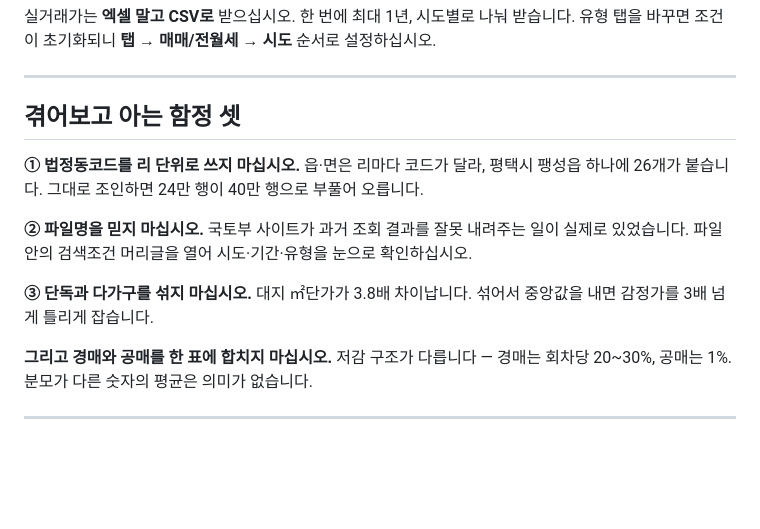
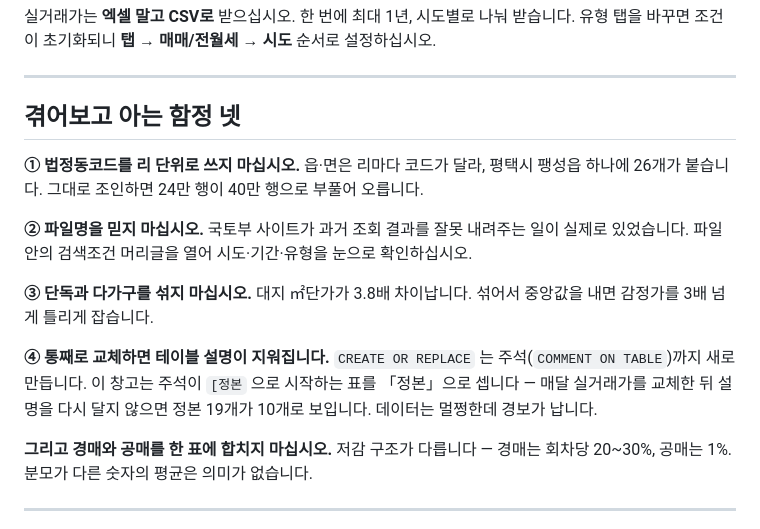
Before and after one commit to dgkim3333-hash/duckdb-realestate-kr, a Markdown page: README.md, the part around one of its changes. Rendered like a GitHub page; blank space fills up the shorter version.

```diff
--- a/README.md
+++ b/README.md
@@ -142,7 +142,7 @@ ORDER BY ㎡단가 DESC;
 
 ---
 
-## 겪어보고 아는 함정 셋
+## 겪어보고 아는 함정 넷
 
 **① 법정동코드를 리 단위로 쓰지 마십시오.**
 읍·면은 리마다 코드가 달라, 평택시 팽성읍 하나에 26개가 붙습니다.
@@ -154,6 +154,10 @@ ORDER BY ㎡단가 DESC;
 
 **③ 단독과 다가구를 섞지 마십시오.**
 대지 ㎡단가가 3.8배 차이납니다. 섞어서 중앙값을 내면 감정가를 3배 넘게 틀리게 잡습니다.
+
+**④ 통째로 교체하면 테이블 설명이 지워집니다.**
+`CREATE OR REPLACE` 는 주석(`COMMENT ON TABLE`)까지 새로 만듭니다. 이 창고는 주석이 `[정본` 으로 시작하는 표를 「정본」으로 셉니다 —
+매달 실거래가를 교체한 뒤 설명을 다시 달지 않으면 정본 19개가 10개로 보입니다. 데이터는 멀쩡한데 경보가 납니다.
 
 **그리고 경매와 공매를 한 표에 합치지 마십시오.**
 저감 구조가 다릅니다 — 경매는 회차당 20~30%, 공매는 1%. 분모가 다른 숫자의 평균은 의미가 없습니다.
```
Also changed, not shown: other parts of README.md (+46 -1 lines).
